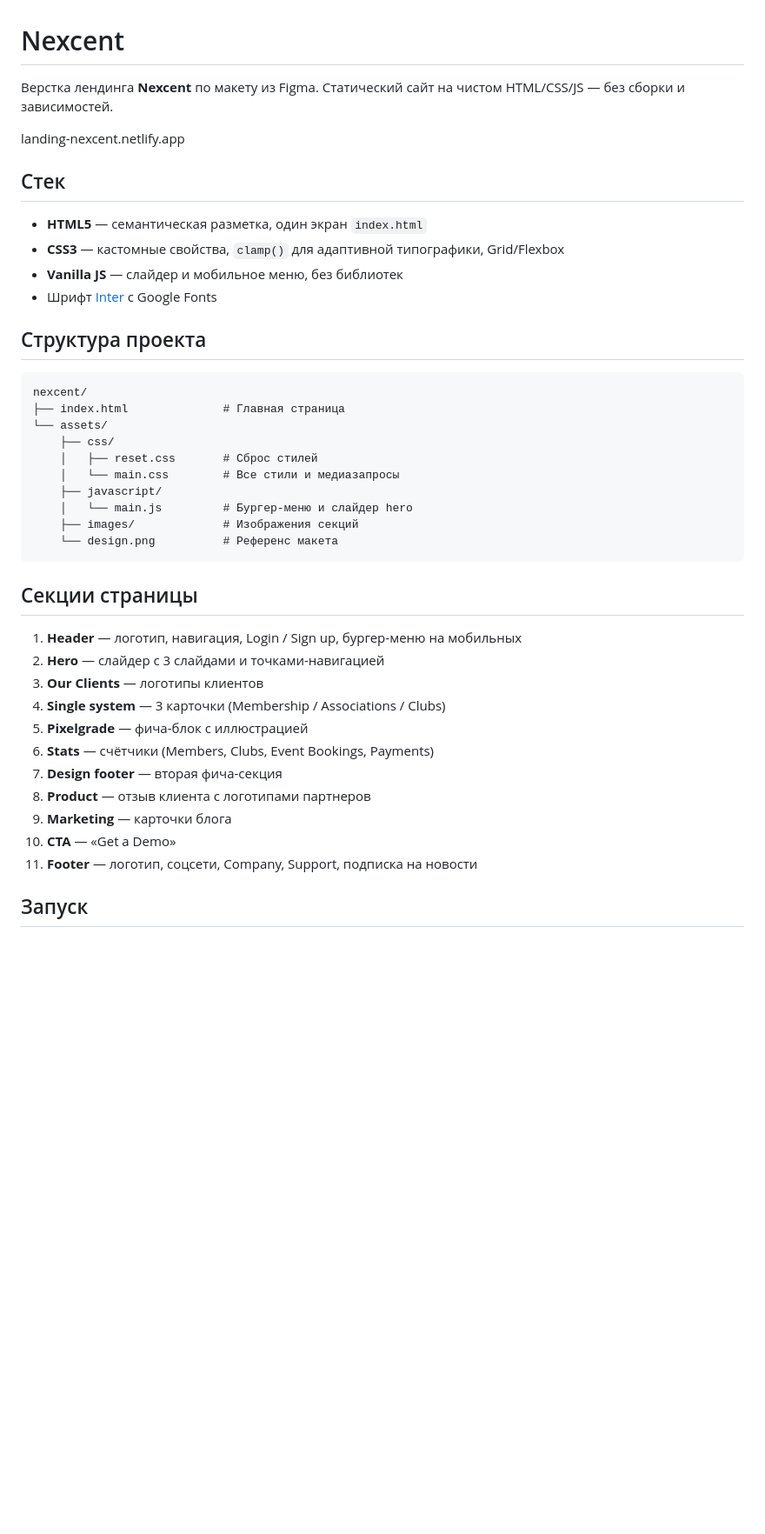
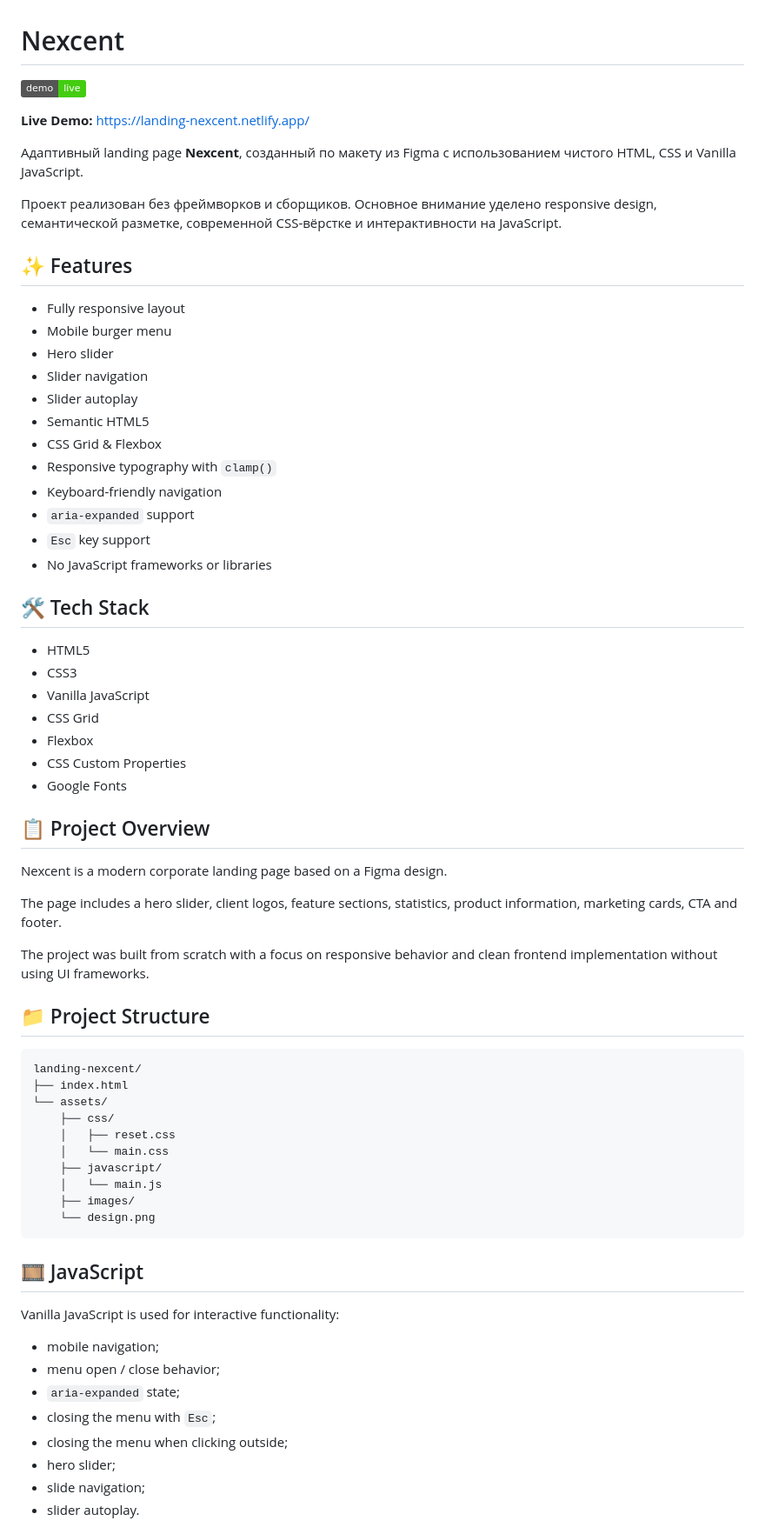
Before and after one commit to takunamii/landing-nexcent, a Markdown page: README.md, the part around one of its changes. Shown at 87% size. Drawn GitHub-style; badges without logos; blank space fills up the shorter version.

````diff
--- a/README.md
+++ b/README.md
@@ -1,44 +1,71 @@
 # Nexcent
 
-Верстка лендинга **Nexcent** по макету из Figma. Статический сайт на чистом HTML/CSS/JS — без сборки и зависимостей.
+[![Demo](https://img.shields.io/badge/demo-live-success)](https://landing-nexcent.netlify.app/)
 
-landing-nexcent.netlify.app
+**Live Demo:** https://landing-nexcent.netlify.app/
 
-## Стек
+Адаптивный landing page **Nexcent**, созданный по макету из Figma с использованием чистого HTML, CSS и Vanilla JavaScript.
 
-- **HTML5** — семантическая разметка, один экран `index.html`
-- **CSS3** — кастомные свойства, `clamp()` для адаптивной типографики, Grid/Flexbox
-- **Vanilla JS** — слайдер и мобильное меню, без библиотек
-- Шрифт [Inter](https://fonts.google.com/specimen/Inter) с Google Fonts
+Проект реализован без фреймворков и сборщиков. Основное внимание уделено responsive design, семантической разметке, современной CSS-вёрстке и интерактивности на JavaScript.
 
-## Структура проекта
+## ✨ Features
 
-```
-nexcent/
-├── index.html              # Главная страница
+* Fully responsive layout
+* Mobile burger menu
+* Hero slider
+* Slider navigation
+* Slider autoplay
+* Semantic HTML5
+* CSS Grid & Flexbox
+* Responsive typography with `clamp()`
+* Keyboard-friendly navigation
+* `aria-expanded` support
+* `Esc` key support
+* No JavaScript frameworks or libraries
+
+## 🛠️ Tech Stack
+
+* HTML5
+* CSS3
+* Vanilla JavaScript
+* CSS Grid
+* Flexbox
+* CSS Custom Properties
+* Google Fonts
+
+## 📋 Project Overview
+
+Nexcent is a modern corporate landing page based on a Figma design.
+
+The page includes a hero slider, client logos, feature sections, statistics, product information, marketing cards, CTA and footer.
+
+The project was built from scratch with a focus on responsive behavior and clean frontend implementation without using UI frameworks.
+
+## 📁 Project Structure
+
+```text
+landing-nexcent/
+├── index.html
 └── assets/
     ├── css/
-    │   ├── reset.css       # Сброс стилей
-    │   └── main.css        # Все стили и медиазапросы
+    │   ├── reset.css
+    │   └── main.css
     ├── javascript/
-    │   └── main.js         # Бургер-меню и слайдер hero
-    ├── images/             # Изображения секций
-    └── design.png          # Референс макета
+    │   └── main.js
+    ├── images/
+    └── design.png
 ```
 
-## Секции страницы
+## 🎞️ JavaScript
 
-1. **Header** — логотип, навигация, Login / Sign up, бургер-меню на мобильных
-2. **Hero** — слайдер с 3 слайдами и точками-навигацией
-3. **Our Clients** — логотипы клиентов
-4. **Single system** — 3 карточки (Membership / Associations / Clubs)
-5. **Pixelgrade** — фича-блок с иллюстрацией
-6. **Stats** — счётчики (Members, Clubs, Event Bookings, Payments)
-7. **Design footer** — вторая фича-секция
-8. **Product** — отзыв клиента с логотипами партнеров
-9. **Marketing** — карточки блога
-10. **CTA** — «Get a Demo»
-11. **Footer** — логотип, соцсети, Company, Support, подписка на новости
+Vanilla JavaScript is used for interactive functionality:
 
-## Запуск
+* mobile navigation;
+* menu open / close behavior;
+* `aria-expanded` state;
+* closing the menu with `Esc`;
+* closing the menu when clicking outside;
+* hero slider;
+* slide navigation;
+* slider autoplay.
 
````
Also changed, not shown: other parts of README.md (+53 -19 lines).
